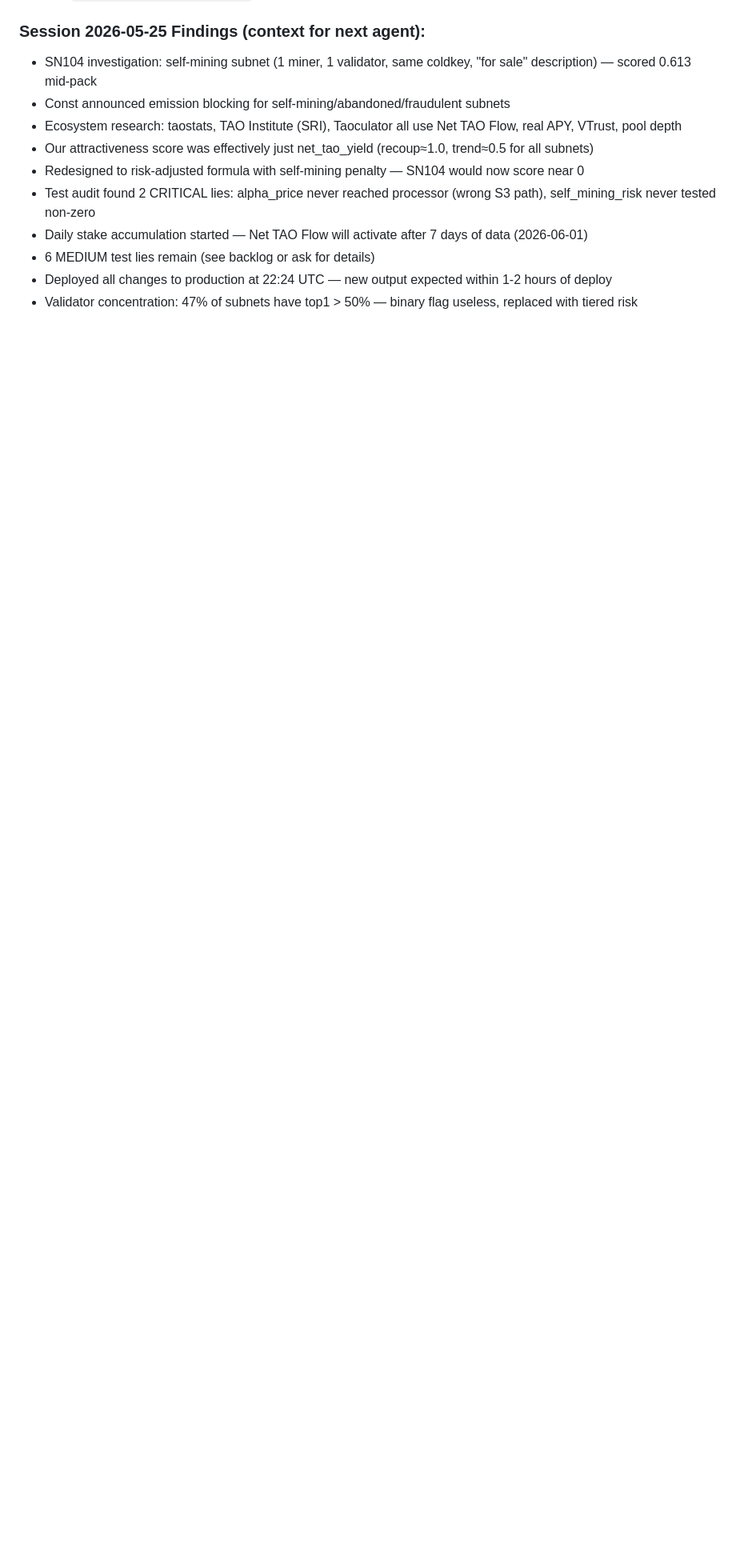
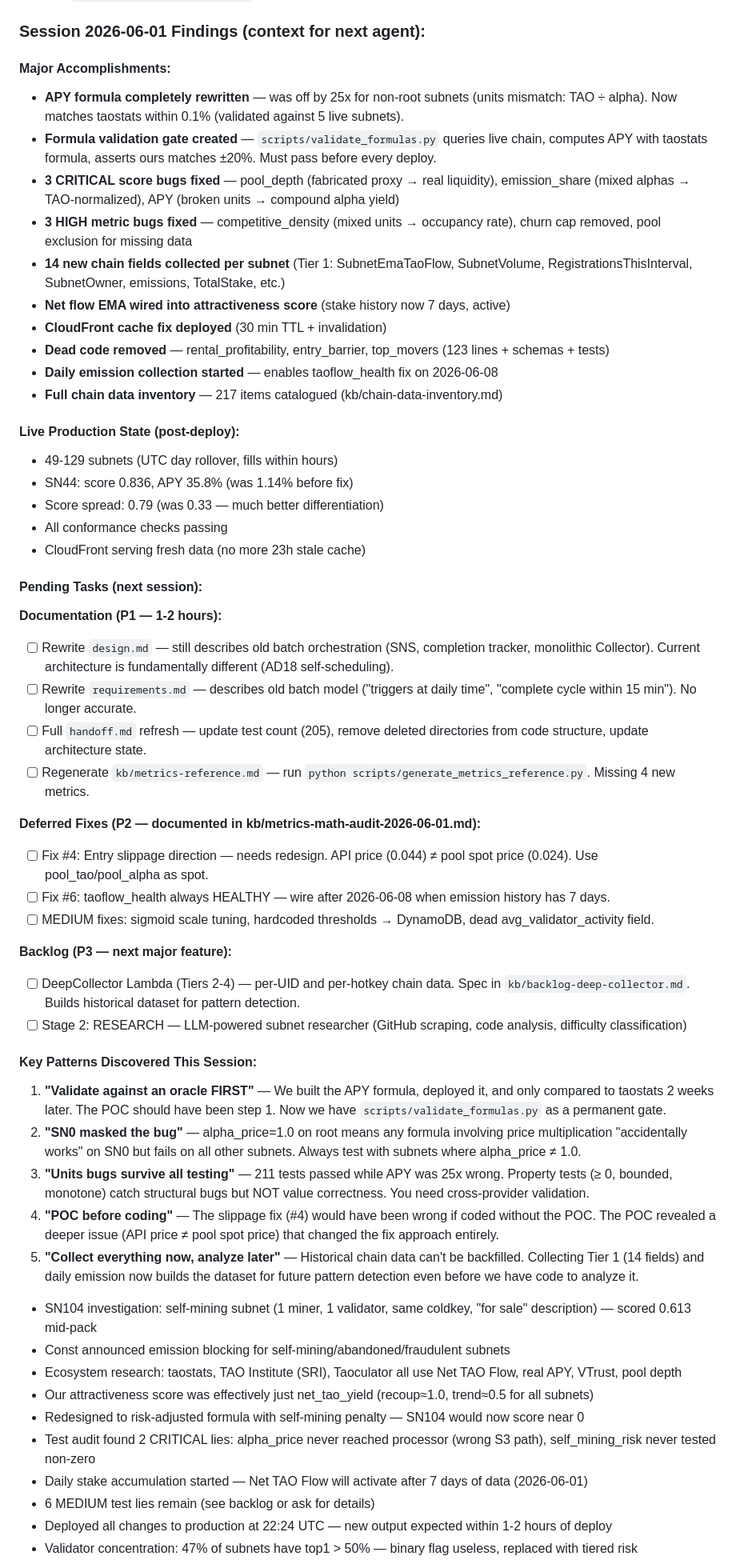
Before and after one commit to yzumbado/tao-mining-intelligence, a Markdown page: .kiro/steering/handoff.md, the part around the change. Shown at 80% size. Rendered like a GitHub page; blank space fills up the shorter version.

Commit message:
docs(handoff): Session 2026-06-01 — APY 25x fix, chain inventory, formula gate

```diff
--- a/.kiro/steering/handoff.md
+++ b/.kiro/steering/handoff.md
@@ -215,7 +215,50 @@ lambda/src/
   - `kb/conformance-proof3-test-vs-production.md` — value range comparison
   - `kb/conformance-build-plan.md` — Phase A-E implementation plan
 
-### Session 2026-05-25 Findings (context for next agent):
+### Session 2026-06-01 Findings (context for next agent):
+
+#### Major Accomplishments:
+- **APY formula completely rewritten** — was off by 25x for non-root subnets (units mismatch: TAO ÷ alpha). Now matches taostats within 0.1% (validated against 5 live subnets).
+- **Formula validation gate created** — `scripts/validate_formulas.py` queries live chain, computes APY with taostats formula, asserts ours matches ±20%. Must pass before every deploy.
+- **3 CRITICAL score bugs fixed** — pool_depth (fabricated proxy → real liquidity), emission_share (mixed alphas → TAO-normalized), APY (broken units → compound alpha yield)
+- **3 HIGH metric bugs fixed** — competitive_density (mixed units → occupancy rate), churn cap removed, pool exclusion for missing data
+- **14 new chain fields collected per subnet** (Tier 1: SubnetEmaTaoFlow, SubnetVolume, RegistrationsThisInterval, SubnetOwner, emissions, TotalStake, etc.)
+- **Net flow EMA wired into attractiveness score** (stake history now 7 days, active)
+- **CloudFront cache fix deployed** (30 min TTL + invalidation)
+- **Dead code removed** — rental_profitability, entry_barrier, top_movers (123 lines + schemas + tests)
+- **Daily emission collection started** — enables taoflow_health fix on 2026-06-08
+- **Full chain data inventory** — 217 items catalogued (kb/chain-data-inventory.md)
+
+#### Live Production State (post-deploy):
+- 49-129 subnets (UTC day rollover, fills within hours)
+- SN44: score 0.836, APY 35.8% (was 1.14% before fix)
+- Score spread: 0.79 (was 0.33 — much better differentiation)
+- All conformance checks passing
+- CloudFront serving fresh data (no more 23h stale cache)
+
+#### Pending Tasks (next session):
+
+**Documentation (P1 — 1-2 hours):**
+- [ ] Rewrite `design.md` — still describes old batch orchestration (SNS, completion tracker, monolithic Collector). Current architecture is fundamentally different (AD18 self-scheduling).
+- [ ] Rewrite `requirements.md` — describes old batch model ("triggers at daily time", "complete cycle within 15 min"). No longer accurate.
+- [ ] Full `handoff.md` refresh — update test count (205), remove deleted directories from code structure, update architecture state.
+- [ ] Regenerate `kb/metrics-reference.md` — run `python scripts/generate_metrics_reference.py`. Missing 4 new metrics.
+
+**Deferred Fixes (P2 — documented in kb/metrics-math-audit-2026-06-01.md):**
+- [ ] Fix #4: Entry slippage direction — needs redesign. API price (0.044) ≠ pool spot price (0.024). Use pool_tao/pool_alpha as spot.
+- [ ] Fix #6: taoflow_health always HEALTHY — wire after 2026-06-08 when emission history has 7 days.
+- [ ] MEDIUM fixes: sigmoid scale tuning, hardcoded thresholds → DynamoDB, dead avg_validator_activity field.
+
+**Backlog (P3 — next major feature):**
+- [ ] DeepCollector Lambda (Tiers 2-4) — per-UID and per-hotkey chain data. Spec in `kb/backlog-deep-collector.md`. Builds historical dataset for pattern detection.
+- [ ] Stage 2: RESEARCH — LLM-powered subnet researcher (GitHub scraping, code analysis, difficulty classification)
+
+#### Key Patterns Discovered This Session:
+1. **"Validate against an oracle FIRST"** — We built the APY formula, deployed it, and only compared to taostats 2 weeks later. The POC should have been step 1. Now we have `scripts/validate_formulas.py` as a permanent gate.
+2. **"SN0 masked the bug"** — alpha_price=1.0 on root means any formula involving price multiplication "accidentally works" on SN0 but fails on all other subnets. Always test with subnets where alpha_price ≠ 1.0.
+3. **"Units bugs survive all testing"** — 211 tests passed while APY was 25x wrong. Property tests (≥ 0, bounded, monotone) catch structural bugs but NOT value correctness. You need cross-provider validation.
+4. **"POC before coding"** — The slippage fix (#4) would have been wrong if coded without the POC. The POC revealed a deeper issue (API price ≠ pool spot price) that changed the fix approach entirely.
+5. **"Collect everything now, analyze later"** — Historical chain data can't be backfilled. Collecting Tier 1 (14 fields) and daily emission now builds the dataset for future pattern detection even before we have code to analyze it.
 - SN104 investigation: self-mining subnet (1 miner, 1 validator, same coldkey, "for sale" description) — scored 0.613 mid-pack
 - Const announced emission blocking for self-mining/abandoned/fraudulent subnets
 - Ecosystem research: taostats, TAO Institute (SRI), Taoculator all use Net TAO Flow, real APY, VTrust, pool depth
```
